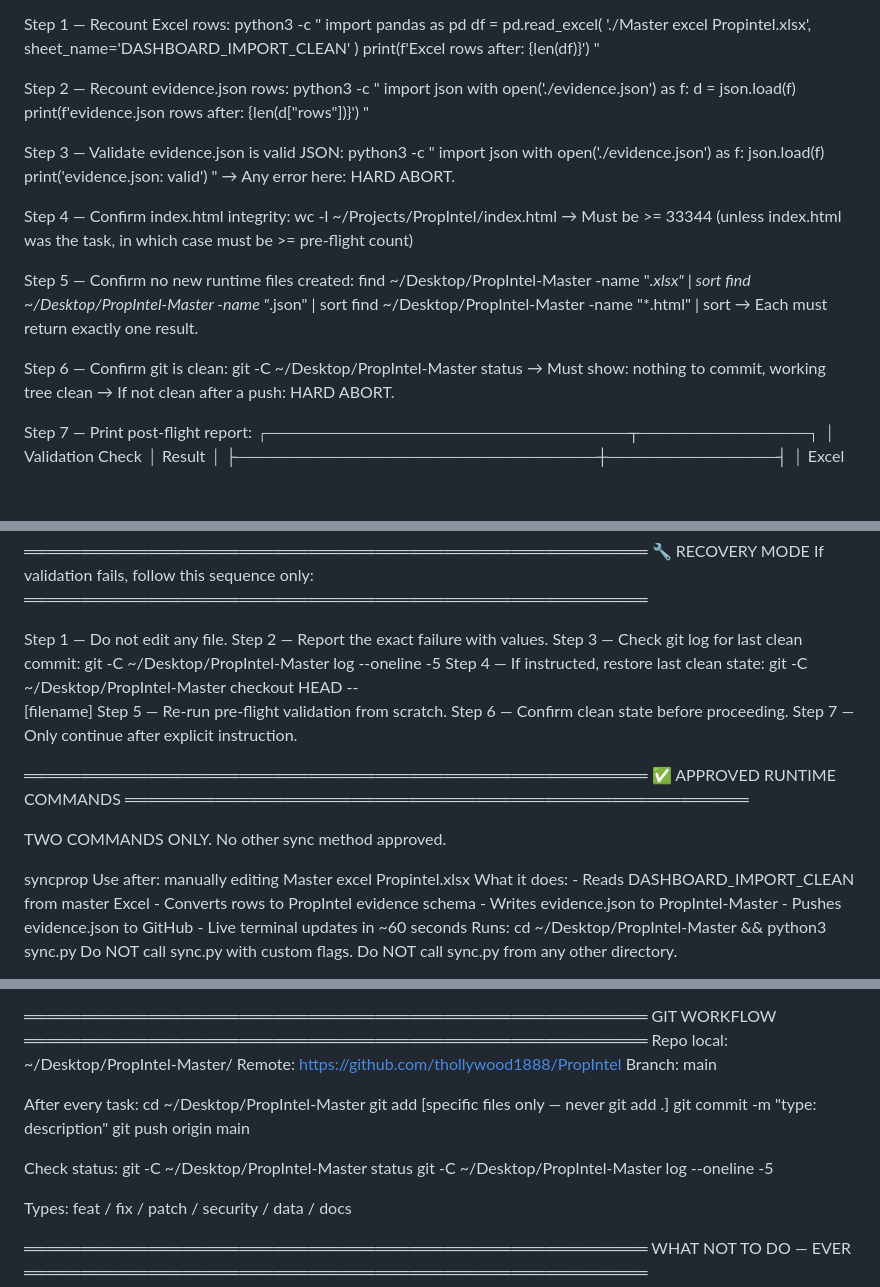
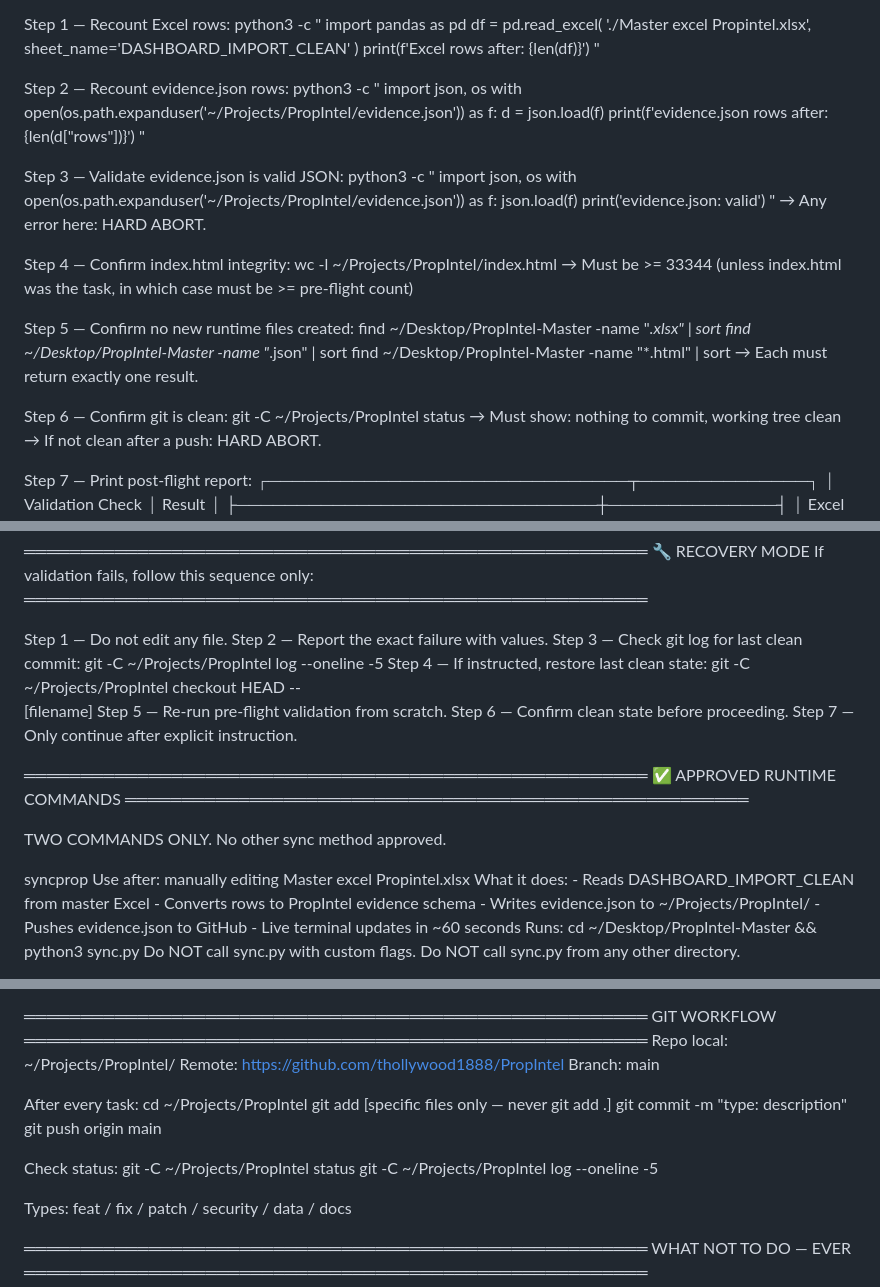
Before and after one commit to thollywood1888/PropIntel, a Markdown page: CLAUDE.md, 3 parts joined by grey strips. GitHub-like rendering; blank space fills up the shorter version.

Commit message:
docs: fix stale PropIntel-Master paths to ~/Projects/PropIntel
All git commands, evidence.json paths, Repo local, Git repo, and
Sync output now point to the real repo at ~/Projects/PropIntel/.
Data-folder refs (Excel, sync.py, find checks) left unchanged.

Co-Authored-By: Claude Sonnet 4.6 <noreply@anthropic.com>

```diff
--- a/CLAUDE.md
+++ b/CLAUDE.md
@@ -136,16 +136,16 @@ Step 1 — Recount Excel rows:
 
 Step 2 — Recount evidence.json rows:
   python3 -c "
-  import json
-  with open('./evidence.json') as f:
+  import json, os
+  with open(os.path.expanduser('~/Projects/PropIntel/evidence.json')) as f:
     d = json.load(f)
   print(f'evidence.json rows after: {len(d[\"rows\"])}')
   "
 
 Step 3 — Validate evidence.json is valid JSON:
   python3 -c "
-  import json
-  with open('./evidence.json') as f:
+  import json, os
+  with open(os.path.expanduser('~/Projects/PropIntel/evidence.json')) as f:
     json.load(f)
   print('evidence.json: valid')
   "
@@ -163,7 +163,7 @@ Step 5 — Confirm no new runtime files created:
   → Each must return exactly one result.
 
 Step 6 — Confirm git is clean:
-  git -C ~/Desktop/PropIntel-Master status
+  git -C ~/Projects/PropIntel status
   → Must show: nothing to commit, working tree clean
   → If not clean after a push: HARD ABORT.
 
@@ -215,9 +215,9 @@ If validation fails, follow this sequence only:
 Step 1 — Do not edit any file.
 Step 2 — Report the exact failure with values.
 Step 3 — Check git log for last clean commit:
-  git -C ~/Desktop/PropIntel-Master log --oneline -5
+  git -C ~/Projects/PropIntel log --oneline -5
 Step 4 — If instructed, restore last clean state:
-  git -C ~/Desktop/PropIntel-Master checkout HEAD -- \
+  git -C ~/Projects/PropIntel checkout HEAD -- \
     [filename]
 Step 5 — Re-run pre-flight validation from scratch.
 Step 6 — Confirm clean state before proceeding.
@@ -234,7 +234,7 @@ syncprop
   What it does:
     - Reads DASHBOARD_IMPORT_CLEAN from master Excel
     - Converts rows to PropIntel evidence schema
-    - Writes evidence.json to PropIntel-Master
+    - Writes evidence.json to ~/Projects/PropIntel/
     - Pushes evidence.json to GitHub
     - Live terminal updates in ~60 seconds
   Runs: cd ~/Desktop/PropIntel-Master && python3 sync.py
@@ -455,19 +455,19 @@ Font headings:      'Playfair Display', Georgia, serif
 ═══════════════════════════════════════════════════════
 GIT WORKFLOW
 ═══════════════════════════════════════════════════════
-Repo local:  ~/Desktop/PropIntel-Master/
+Repo local:  ~/Projects/PropIntel/
 Remote:      https://github.com/thollywood1888/PropIntel
 Branch:      main
 
 After every task:
-  cd ~/Desktop/PropIntel-Master
+  cd ~/Projects/PropIntel
   git add [specific files only — never git add .]
   git commit -m "type: description"
   git push origin main
 
 Check status:
-  git -C ~/Desktop/PropIntel-Master status
-  git -C ~/Desktop/PropIntel-Master log --oneline -5
+  git -C ~/Projects/PropIntel status
+  git -C ~/Projects/PropIntel log --oneline -5
 
 Types: feat / fix / patch / security / data / docs
 
```
Also changed, not shown: other parts of CLAUDE.md (+4 -4 lines).
